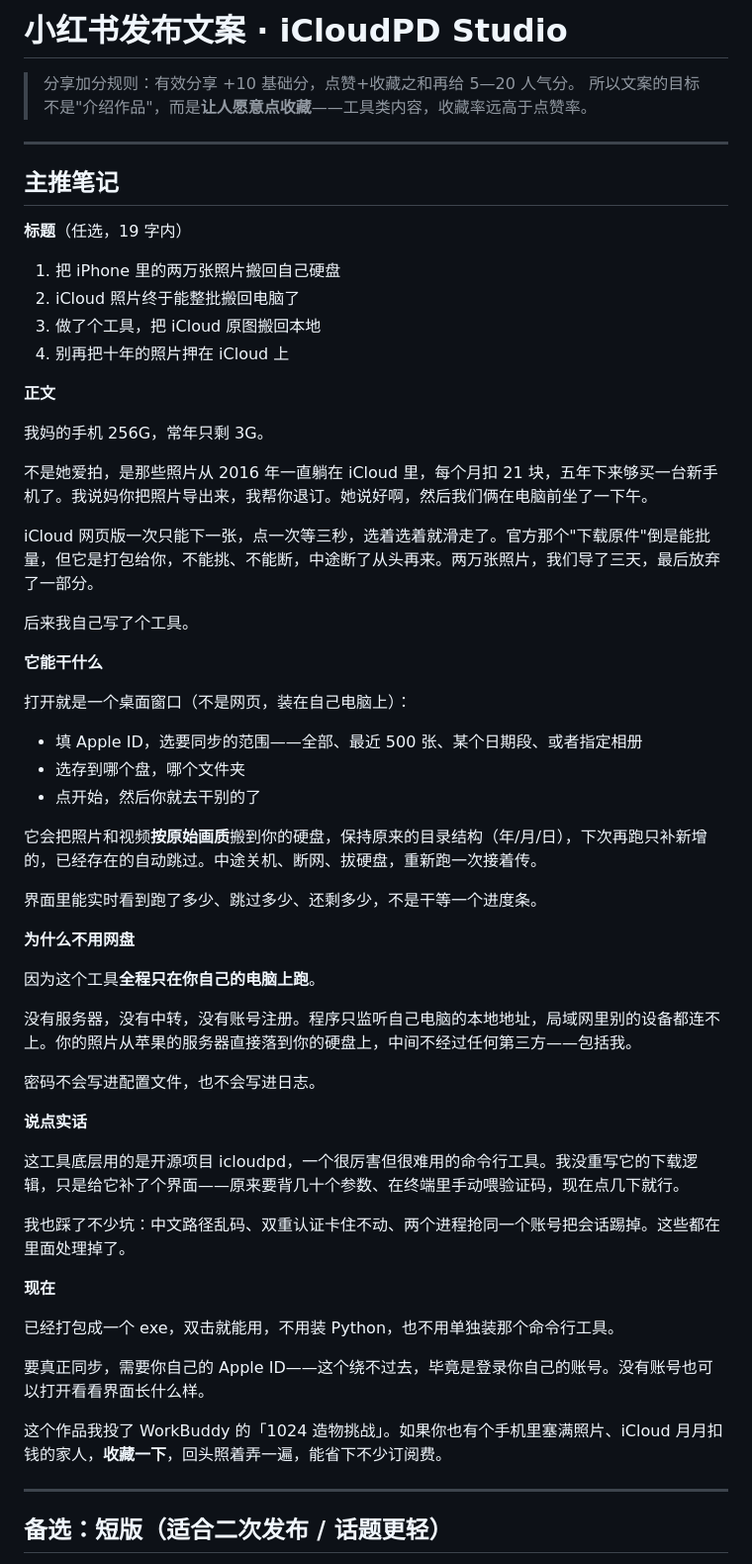
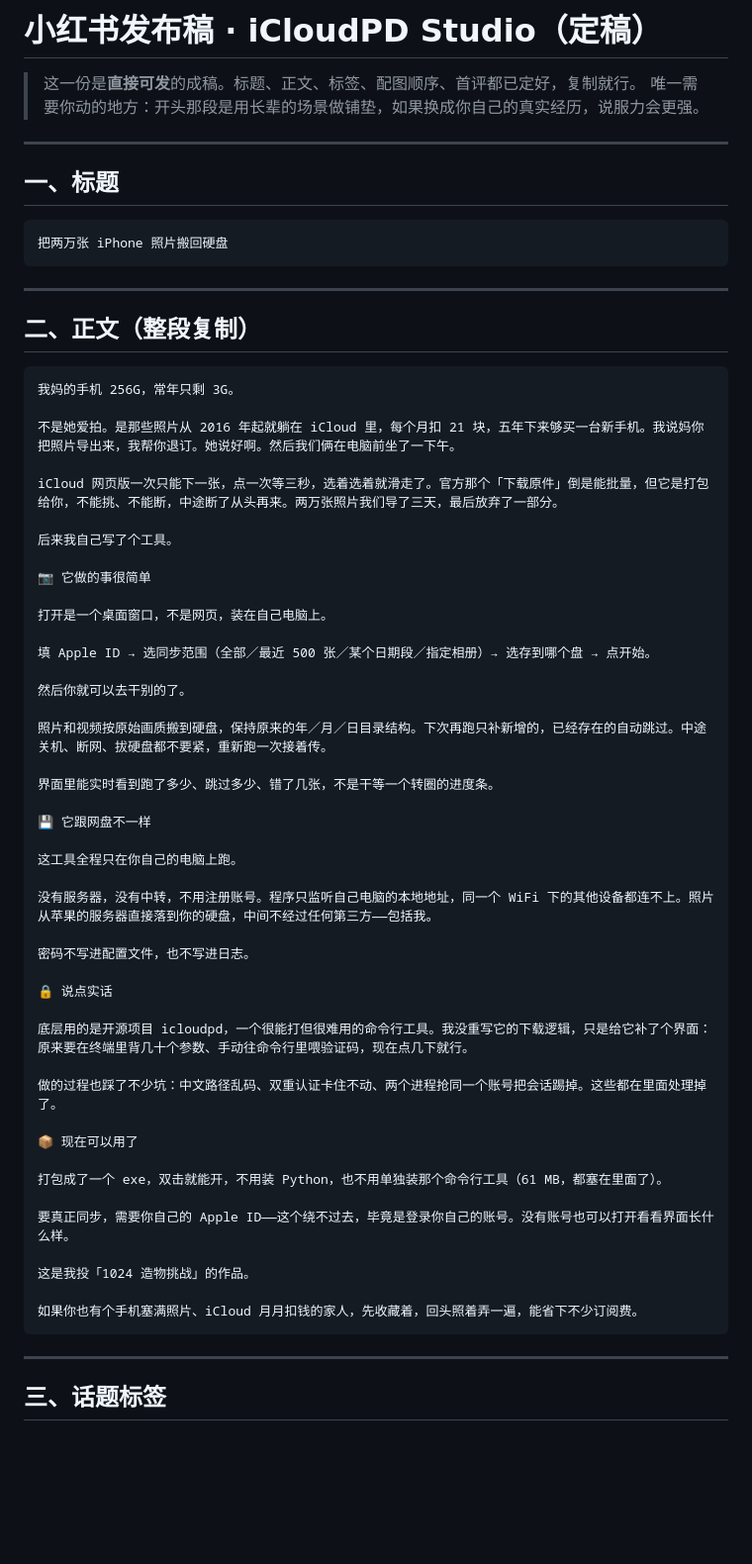
Before and after one commit to Niobium-41-nb/icloudpd-studio, a Markdown page: submission/小红书文案.md, the part around one of its changes. Shown at 99% size. Rendered like a GitHub page; blank space fills up the shorter version.

````diff
--- a/submission/小红书文案.md
+++ b/submission/小红书文案.md
@@ -1,63 +1,67 @@
-# 小红书发布文案 · iCloudPD Studio
+# 小红书发布稿 · iCloudPD Studio（定稿）
 
-> 分享加分规则：有效分享 +10 基础分，点赞+收藏之和再给 5—20 人气分。
-> 所以文案的目标不是"介绍作品"，而是**让人愿意点收藏**——工具类内容，收藏率远高于点赞率。
+> 这一份是**直接可发**的成稿。标题、正文、标签、配图顺序、首评都已定好，复制就行。
+> 唯一需要你动的地方：开头那段是用长辈的场景做铺垫，如果换成你自己的真实经历，说服力会更强。
 
 ---
 
-## 主推笔记
+## 一、标题
 
-**标题**（任选，19 字内）
-1. 把 iPhone 里的两万张照片搬回自己硬盘
-2. iCloud 照片终于能整批搬回电脑了
-3. 做了个工具，把 iCloud 原图搬回本地
-4. 别再把十年的照片押在 iCloud 上
+```
+把两万张 iPhone 照片搬回硬盘
+```
 
-**正文**
+---
 
+## 二、正文（整段复制）
+
+```
 我妈的手机 256G，常年只剩 3G。
 
-不是她爱拍，是那些照片从 2016 年一直躺在 iCloud 里，每个月扣 21 块，五年下来够买一台新手机了。我说妈你把照片导出来，我帮你退订。她说好啊，然后我们俩在电脑前坐了一下午。
+不是她爱拍。是那些照片从 2016 年起就躺在 iCloud 里，每个月扣 21 块，五年下来够买一台新手机。我说妈你把照片导出来，我帮你退订。她说好啊。然后我们俩在电脑前坐了一下午。
 
-iCloud 网页版一次只能下一张，点一次等三秒，选着选着就滑走了。官方那个"下载原件"倒是能批量，但它是打包给你，不能挑、不能断，中途断了从头再来。两万张照片，我们导了三天，最后放弃了一部分。
+iCloud 网页版一次只能下一张，点一次等三秒，选着选着就滑走了。官方那个「下载原件」倒是能批量，但它是打包给你，不能挑、不能断，中途断了从头再来。两万张照片我们导了三天，最后放弃了一部分。
 
 后来我自己写了个工具。
 
-**它能干什么**
+📷 它做的事很简单
 
-打开就是一个桌面窗口（不是网页，装在自己电脑上）：
+打开是一个桌面窗口，不是网页，装在自己电脑上。
 
-- 填 Apple ID，选要同步的范围——全部、最近 500 张、某个日期段、或者指定相册
-- 选存到哪个盘，哪个文件夹
-- 点开始，然后你就去干别的了
+填 Apple ID → 选同步范围（全部／最近 500 张／某个日期段／指定相册）→ 选存到哪个盘 → 点开始。
 
-它会把照片和视频**按原始画质**搬到你的硬盘，保持原来的目录结构（年/月/日），下次再跑只补新增的，已经存在的自动跳过。中途关机、断网、拔硬盘，重新跑一次接着传。
+然后你就可以去干别的了。
 
-界面里能实时看到跑了多少、跳过多少、还剩多少，不是干等一个进度条。
+照片和视频按原始画质搬到硬盘，保持原来的年／月／日目录结构。下次再跑只补新增的，已经存在的自动跳过。中途关机、断网、拔硬盘都不要紧，重新跑一次接着传。
 
-**为什么不用网盘**
+界面里能实时看到跑了多少、跳过多少、错了几张，不是干等一个转圈的进度条。
 
-因为这个工具**全程只在你自己的电脑上跑**。
+💾 它跟网盘不一样
 
-没有服务器，没有中转，没有账号注册。程序只监听自己电脑的本地地址，局域网里别的设备都连不上。你的照片从苹果的服务器直接落到你的硬盘上，中间不经过任何第三方——包括我。
+这工具全程只在你自己的电脑上跑。
 
-密码不会写进配置文件，也不会写进日志。
+没有服务器，没有中转，不用注册账号。程序只监听自己电脑的本地地址，同一个 WiFi 下的其他设备都连不上。照片从苹果的服务器直接落到你的硬盘，中间不经过任何第三方——包括我。
 
-**说点实话**
+密码不写进配置文件，也不写进日志。
 
-这工具底层用的是开源项目 icloudpd，一个很厉害但很难用的命令行工具。我没重写它的下载逻辑，只是给它补了个界面——原来要背几十个参数、在终端里手动喂验证码，现在点几下就行。
+🔒 说点实话
 
-我也踩了不少坑：中文路径乱码、双重认证卡住不动、两个进程抢同一个账号把会话踢掉。这些都在里面处理掉了。
+底层用的是开源项目 icloudpd，一个很能打但很难用的命令行工具。我没重写它的下载逻辑，只是给它补了个界面：原来要在终端里背几十个参数、手动往命令行里喂验证码，现在点几下就行。
 
-**现在**
+做的过程也踩了不少坑：中文路径乱码、双重认证卡住不动、两个进程抢同一个账号把会话踢掉。这些都在里面处理掉了。
 
-已经打包成一个 exe，双击就能用，不用装 Python，也不用单独装那个命令行工具。
+📦 现在可以用了
+
+打包成了一个 exe，双击就能开，不用装 Python，也不用单独装那个命令行工具（61 MB，都塞在里面了）。
 
 要真正同步，需要你自己的 Apple ID——这个绕不过去，毕竟是登录你自己的账号。没有账号也可以打开看看界面长什么样。
 
-这个作品我投了 WorkBuddy 的「1024 造物挑战」。如果你也有个手机里塞满照片、iCloud 月月扣钱的家人，**收藏一下**，回头照着弄一遍，能省下不少订阅费。
+这是我投「1024 造物挑战」的作品。
+
+如果你也有个手机塞满照片、iCloud 月月扣钱的家人，先收藏着，回头照着弄一遍，能省下不少订阅费。
+```
 
 ---
 
-## 备选：短版（适合二次发布 / 话题更轻）
+## 三、话题标签
 
````
Also changed, not shown: other parts of submission/小红书文案.md (+41 -40 lines).
